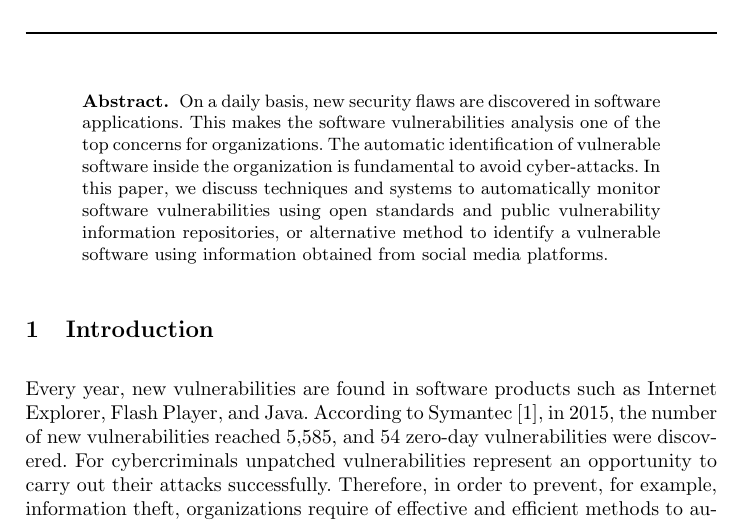
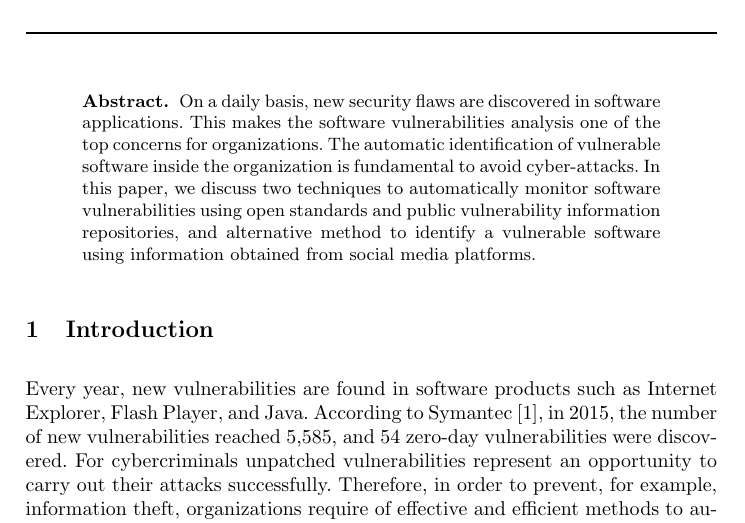
Before and after one commit to ehabqadah/seminar_it_sec, a LaTeX paper (seminar_paper.tex): part of page 1 of 7, cut so that both start at the same text. Compiled offline with pdfLaTeX.

Commit message:
updated abstract

```diff
--- a/seminar_paper.tex
+++ b/seminar_paper.tex
@@ -38,7 +38,7 @@
 
 
 \begin{abstract}
-On a daily basis, new security flaws are discovered in software applications. This makes the software vulnerabilities analysis one of the top concerns for organizations. The automatic identification of vulnerable software inside the organization is fundamental to avoid cyber-attacks. In this paper, we discuss techniques and systems to automatically monitor software vulnerabilities using open standards and public vulnerability information repositories, or alternative method to identify a vulnerable software using information obtained from social media platforms.
+On a daily basis, new security flaws are discovered in software applications. This makes the software vulnerabilities analysis one of the top concerns for organizations. The automatic identification of vulnerable software inside the organization is fundamental to avoid cyber-attacks. In this paper, we discuss two techniques to automatically monitor software vulnerabilities using open standards and public vulnerability information repositories, and alternative method to identify a vulnerable software using information obtained from social media platforms.
 \end{abstract}
 
 \section{Introduction}
```
Also changed, not shown: seminar_paper.pdf, 2 other files.
